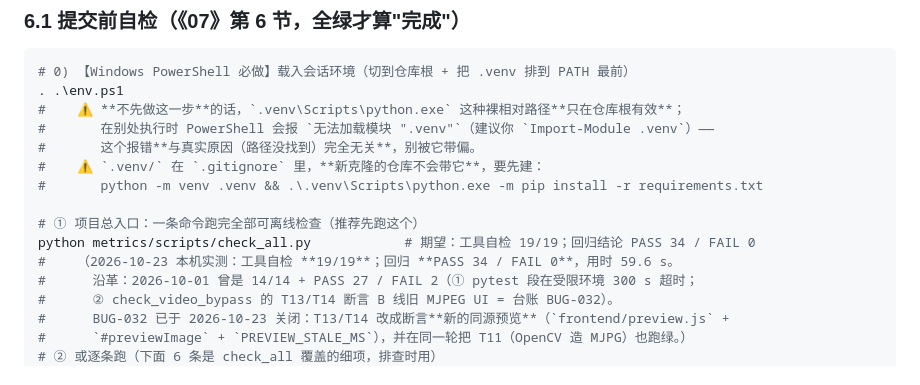
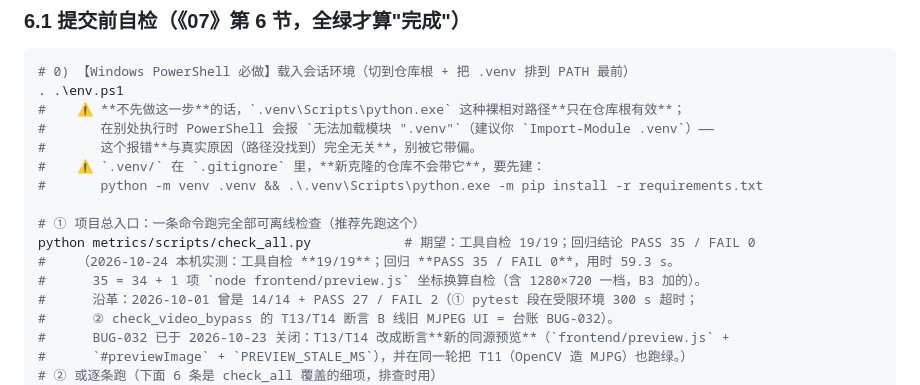
Before and after one commit to huangder/vigilens-pynq, a Markdown page: AGENTS.md, the part around one of its changes. GitHub-like rendering.

Commit message:
docs: check_all 基线 34→35（新增 preview.js 坐标换算自检）
为什么改：B3 把 node frontend/preview.js 纳入了 check_all 的 node 段，回归项数 34 → 35，
AGENTS.md 的两处基线还停在 34。

怎么验证的：python metrics/scripts/check_all.py → 回归结论：✅ 全部通过（PASS 35 / FAIL 0，用时 59.3s）

```diff
--- a/AGENTS.md
+++ b/AGENTS.md
@@ -163,8 +163,9 @@
 #       python -m venv .venv && .\.venv\Scripts\python.exe -m pip install -r requirements.txt
 
 # ① 项目总入口：一条命令跑完全部可离线检查（推荐先跑这个）
-python metrics/scripts/check_all.py            # 期望：工具自检 19/19；回归结论 PASS 34 / FAIL 0
-#    （2026-10-23 本机实测：工具自检 **19/19**；回归 **PASS 34 / FAIL 0**，用时 59.6 s。
+python metrics/scripts/check_all.py            # 期望：工具自检 19/19；回归结论 PASS 35 / FAIL 0
+#    （2026-10-24 本机实测：工具自检 **19/19**；回归 **PASS 35 / FAIL 0**，用时 59.3 s。
+#      35 = 34 + 1 项 `node frontend/preview.js` 坐标换算自检（含 1280×720 一档，B3 加的）。
 #      沿革：2026-10-01 曾是 14/14 + PASS 27 / FAIL 2（① pytest 段在受限环境 300 s 超时；
 #      ② check_video_bypass 的 T13/T14 断言 B 线旧 MJPEG UI = 台账 BUG-032）。
 #      BUG-032 已于 2026-10-23 关闭：T13/T14 改成断言**新的同源预览**（`frontend/preview.js` +
```
Also changed, not shown: other parts of AGENTS.md (+1 -1 lines).
